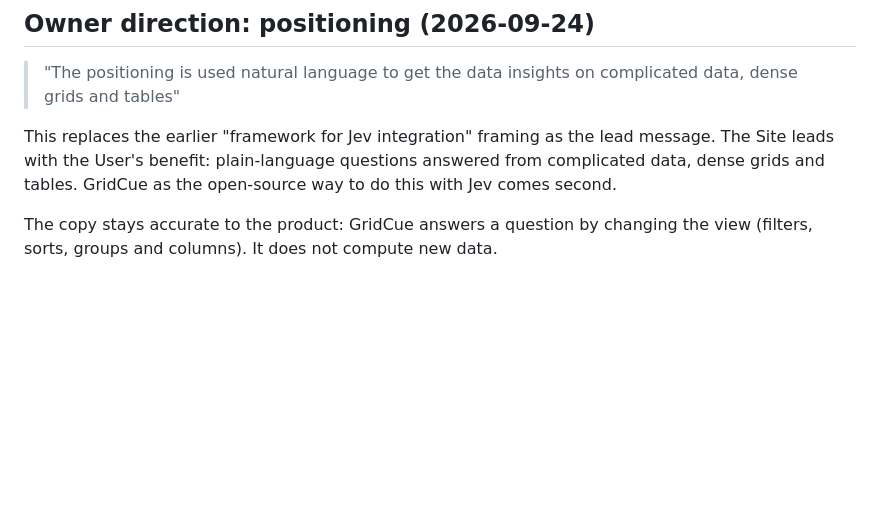
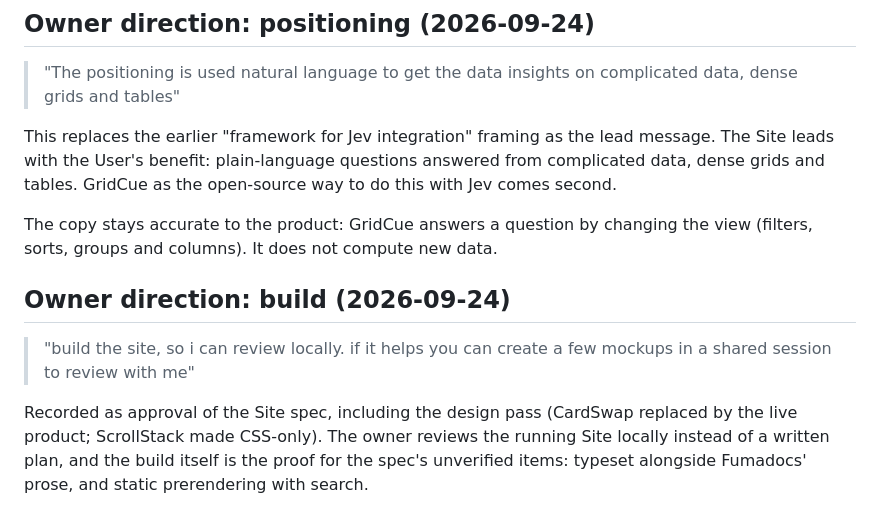
Before and after one commit to JH3lou/GridCue, a Markdown page: docs/planning/site-grill.md, the part around the change. GitHub-like rendering; blank space fills up the shorter version.

Commit message:
docs(planning): owner asks to build the Site for local review
Co-Authored-By: Claude Opus 5.5 (1M context) <noreply@anthropic.com>
Claude-Session: https://claude.ai/code/session_01PDmNkHCz3c9pwQdrPSZDhA

```diff
--- a/docs/planning/site-grill.md
+++ b/docs/planning/site-grill.md
@@ -230,3 +230,9 @@ Within the independence rule: the Site names TypeSafe's Jev as the model it is b
 This replaces the earlier "framework for Jev integration" framing as the lead message. The Site leads with the User's benefit: plain-language questions answered from complicated data, dense grids and tables. GridCue as the open-source way to do this with Jev comes second.
 
 The copy stays accurate to the product: GridCue answers a question by changing the view (filters, sorts, groups and columns). It does not compute new data.
+
+## Owner direction: build (2026-09-24)
+
+> "build the site, so i can review locally. if it helps you can create a few mockups in a shared session to review with me"
+
+Recorded as approval of the Site spec, including the design pass (CardSwap replaced by the live product; ScrollStack made CSS-only). The owner reviews the running Site locally instead of a written plan, and the build itself is the proof for the spec's unverified items: typeset alongside Fumadocs' prose, and static prerendering with search.
```
